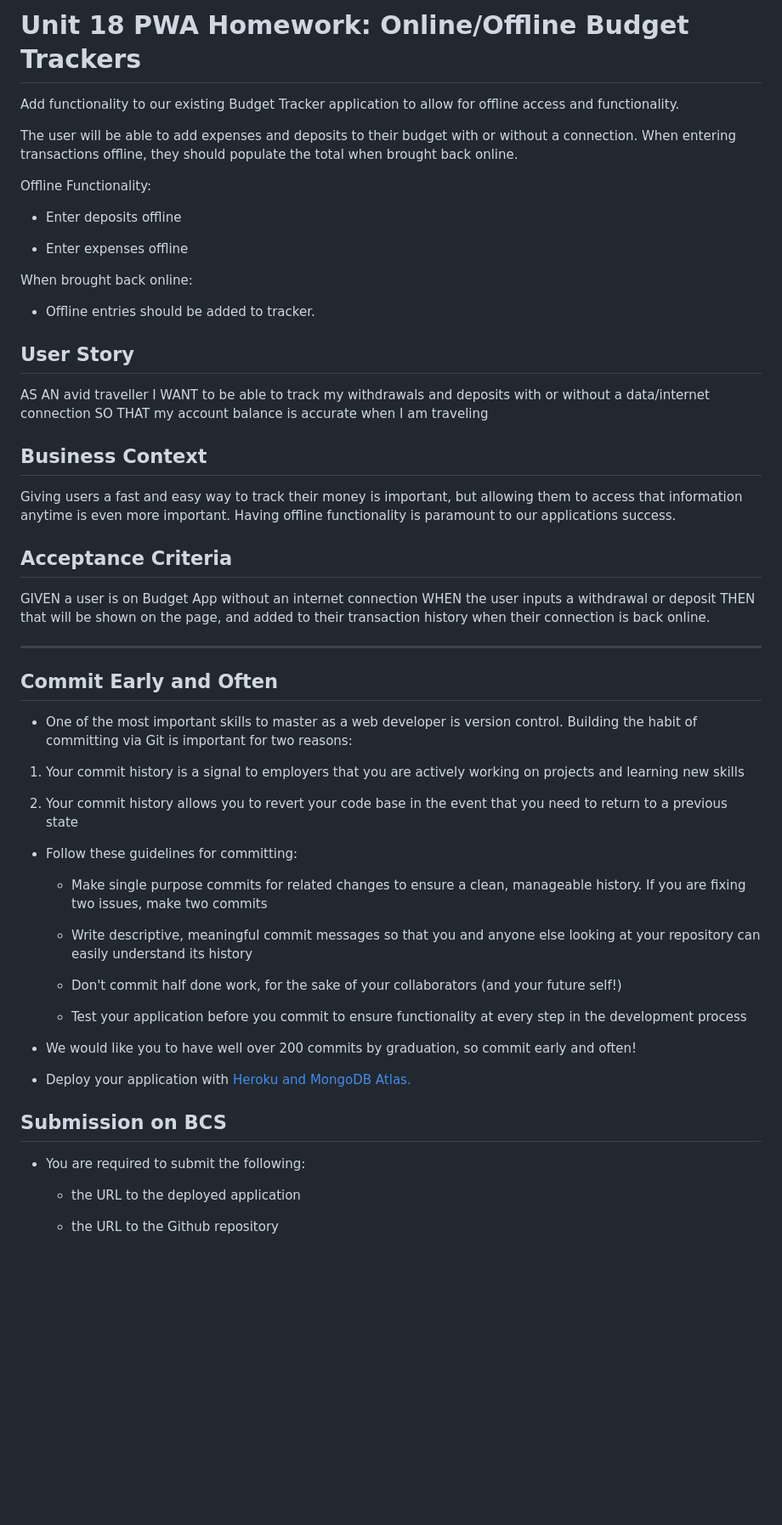
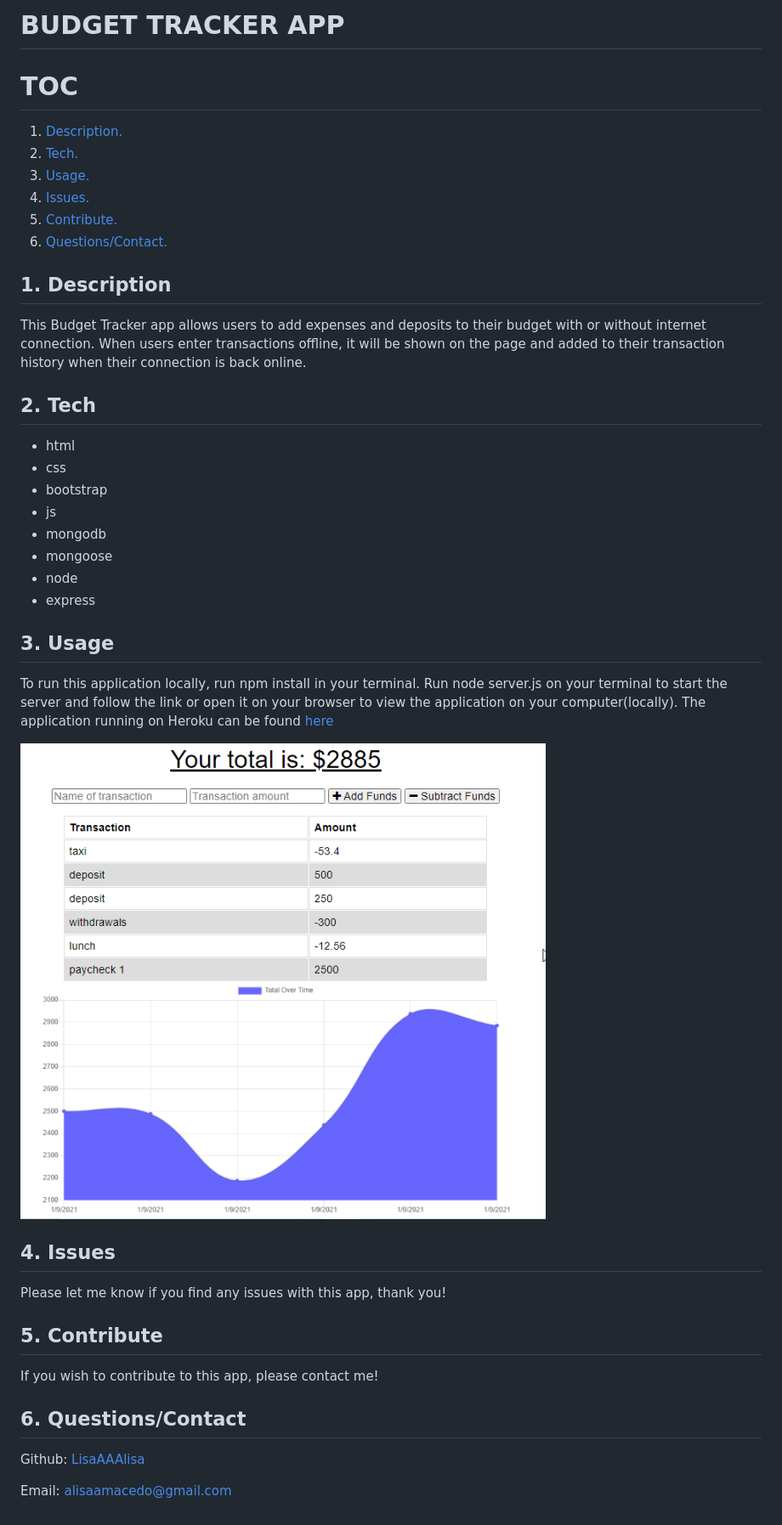
Before and after one commit to LisaAAAlisa/budget-tracker, a Markdown page: README.md, the part around the change. Shown: that part at 85% size. Drawn GitHub-style; pictures changed too: 1.png (added); blank space fills up the shorter version.

```diff
--- a/README.md
+++ b/README.md
@@ -1,62 +1,44 @@
-# Unit 18 PWA Homework: Online/Offline Budget Trackers
+# BUDGET TRACKER APP
 
-Add functionality to our existing Budget Tracker application to allow for offline access and functionality.
+# TOC
+1. [ Description. ](#desc)
+2. [ Tech. ](#tech)
+3. [ Usage. ](#usage)
+4. [ Issues. ](#issues)
+5. [ Contribute. ](#contribute)
+6. [ Questions/Contact. ](#questions)
 
-The user will be able to add expenses and deposits to their budget with or without a connection. When entering transactions offline, they should populate the total when brought back online.
+<a name="desc"></a>
+## 1. Description
+This Budget Tracker app allows users to add expenses and deposits to their budget with or without internet connection. When users enter transactions offline, it will be shown on the page and added to their transaction history when their connection is back online.
 
-Offline Functionality:
+<a name="tech"></a>
+## 2. Tech
+* html
+* css
+* bootstrap
+* js
+* mongodb
+* mongoose
+* node
+* express
 
-  * Enter deposits offline
+<a name="usage"></a>
+## 3. Usage
+To run this application locally, run npm install in your terminal. Run node server.js on your terminal to start the server and follow the link or open it on your browser to view the application on your computer(locally). The application running on Heroku can be found [here](https://ancient-cliffs-32890.herokuapp.com/)
 
-  * Enter expenses offline
+![](./1.png)
 
-When brought back online:
+<a name="issues"></a>
+## 4. Issues
+Please let me know if you find any issues with this app, thank you!
 
-  * Offline entries should be added to tracker.
+<a name="contribute"></a>
+## 5. Contribute
+If you wish to contribute to this app, please contact me!
 
-## User Story
-AS AN avid traveller
-I WANT to be able to track my withdrawals and deposits with or without a data/internet connection
-SO THAT my account balance is accurate when I am traveling
+<a name="questions"></a>
+## 6. Questions/Contact
+Github: [LisaAAAlisa](https://github.com/LisaAAAlisa/)
 
-## Business Context
-
-Giving users a fast and easy way to track their money is important, but allowing them to access that information anytime is even more important. Having offline functionality is paramount to our applications success.
-
-
-## Acceptance Criteria
-GIVEN a user is on Budget App without an internet connection
-WHEN the user inputs a withdrawal or deposit
-THEN that will be shown on the page, and added to their transaction history when their connection is back online.
-
-- - -
-
-## Commit Early and Often
-
-* One of the most important skills to master as a web developer is version control. Building the habit of committing via Git is important for two reasons:
-
-1. Your commit history is a signal to employers that you are actively working on projects and learning new skills
-
-2. Your commit history allows you to revert your code base in the event that you need to return to a previous state
-
-* Follow these guidelines for committing:
-
-  * Make single purpose commits for related changes to ensure a clean, manageable history. If you are fixing two issues, make two commits
-
-  * Write descriptive, meaningful commit messages so that you and anyone else looking at your repository can easily understand its history
-
-  * Don't commit half done work, for the sake of your collaborators (and your future self!)
-
-  * Test your application before you commit to ensure functionality at every step in the development process
-
-* We would like you to have well over 200 commits by graduation, so commit early and often!
-
-* Deploy your application with [Heroku and MongoDB Atlas.](../04-Important/MongoAtlas-Deploy.md)
-
-## Submission on BCS
-
-* You are required to submit the following:
-
-  * the URL to the deployed application
-
-  * the URL to the Github repository
+Email: <alisaamacedo@gmail.com>
```
